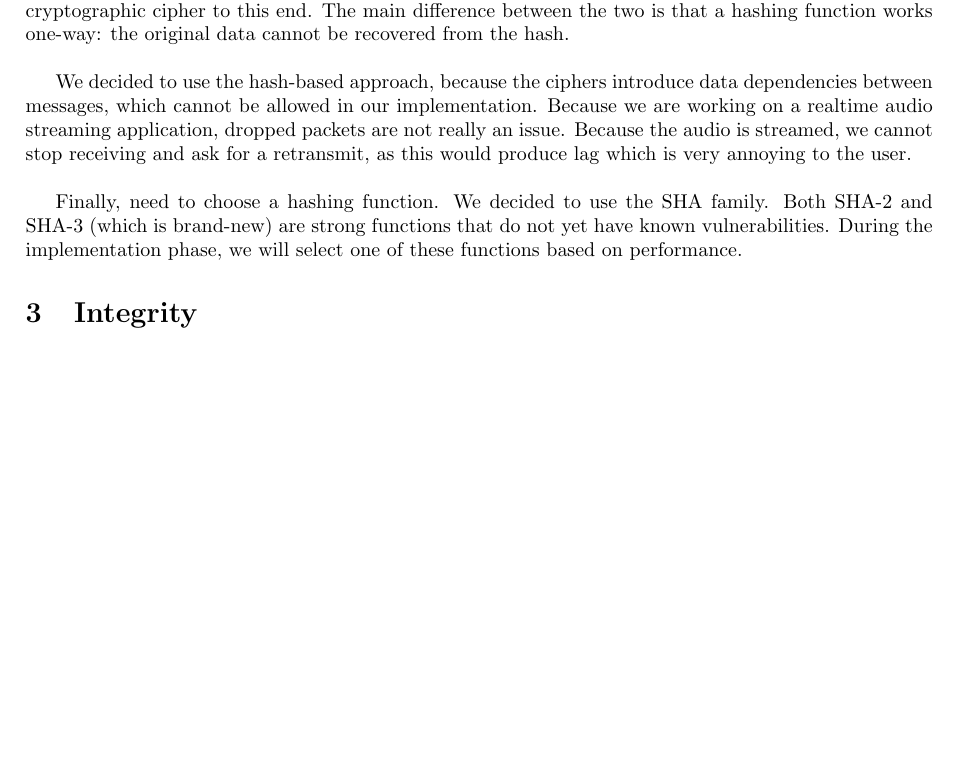
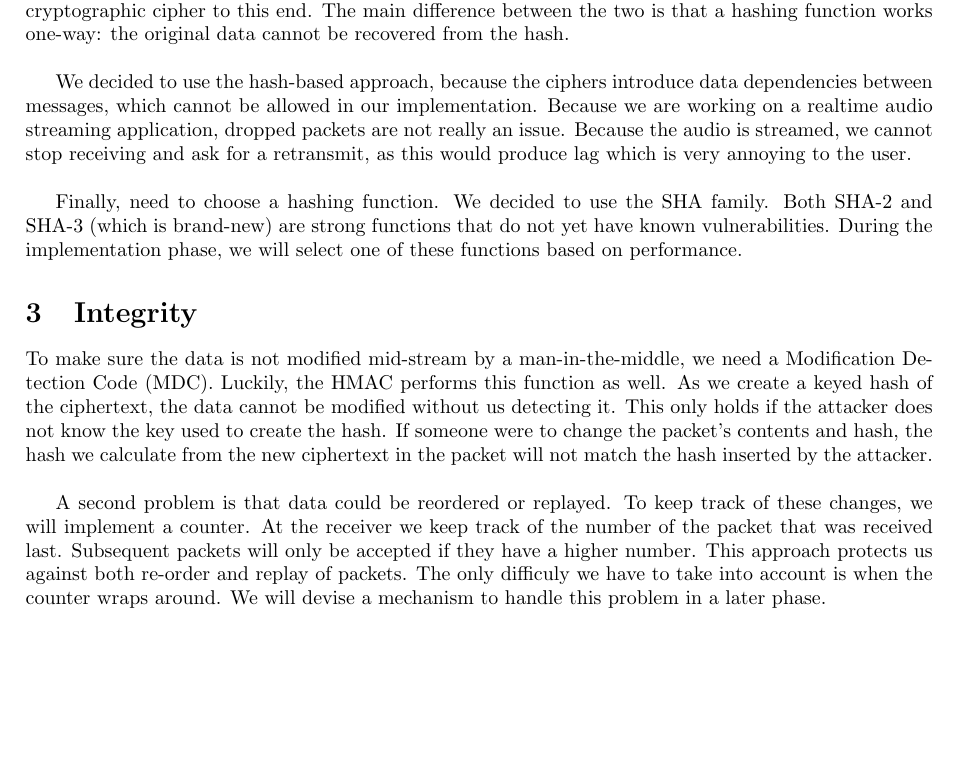
Before and after one commit to pmaene/EncryptedAudio, a LaTeX document (report_one.tex): part of the page before the commit and part of page 1 of 2 after it, cut so that both start at the same text, the shorter picture padded with empty space. Compiled offline with pdfLaTeX.

Commit message:
Wrote the integrity section

```diff
--- a/report_one.tex
+++ b/report_one.tex
@@ -38,7 +34,13 @@ Finally, need to choose a hashing function. We decided to use the SHA family. Bo
 
 \section{Integrity}
 
+To make sure the data is not modified mid-stream by a man-in-the-middle, we need a Modification Detection Code (MDC). Luckily, the HMAC performs this function as well. As we create a keyed hash of the ciphertext, the data cannot be modified without us detecting it. This only holds if the attacker does not know the key used to create the hash. If someone were to change the packet's contents and hash, the hash we calculate from the new ciphertext in the packet will not match the hash inserted by the attacker.\\
+
+A second problem is that data could be reordered or replayed. To keep track of these changes, we will implement a counter. At the receiver we keep track of the number of the packet that was received last. Subsequent packets will only be accepted if they have a higher number. This approach protects us against both re-order and replay of packets. The only difficuly we have to take into account is when the counter wraps around. We will devise a mechanism to handle this problem in a later phase.
+
 \section{Perfect Forward Secrecy}
+
+
 
 \section{Performance}
 
```
Also changed, not shown: report_one.tex (4 more changed lines).
